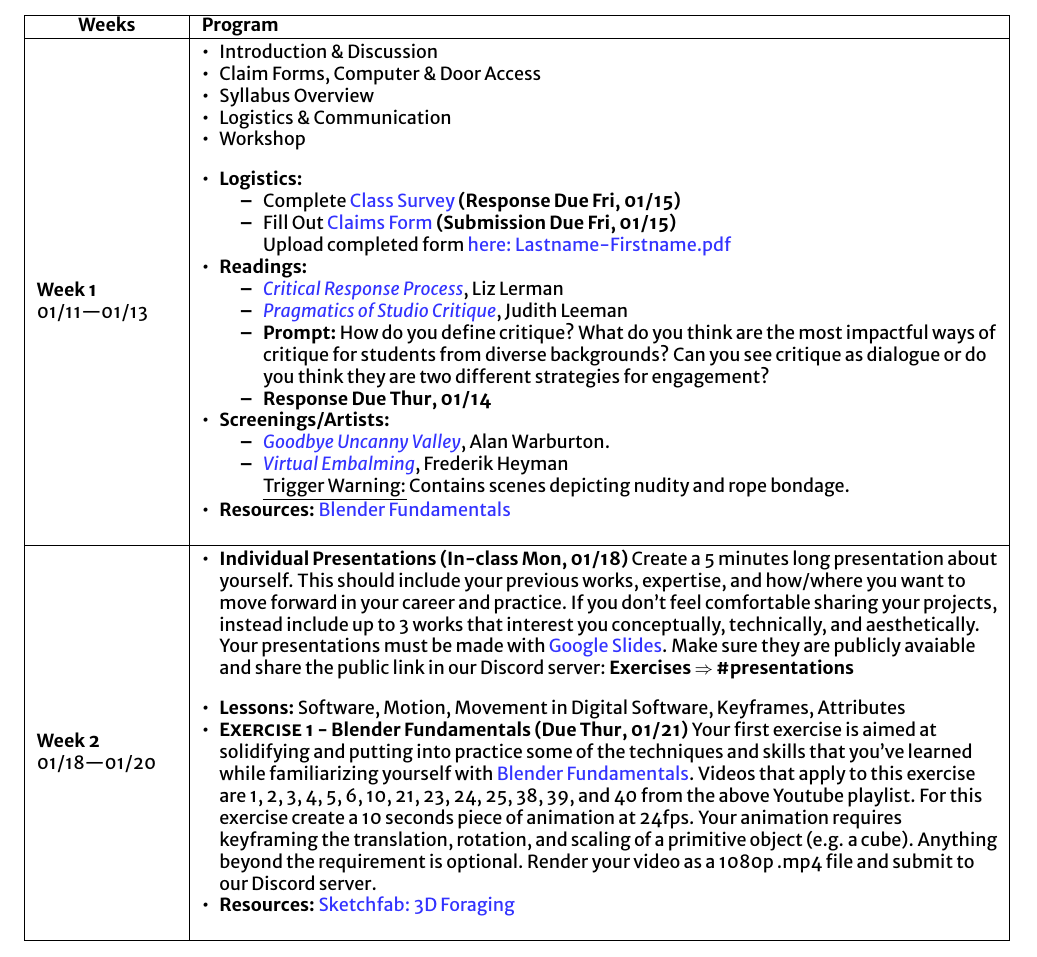
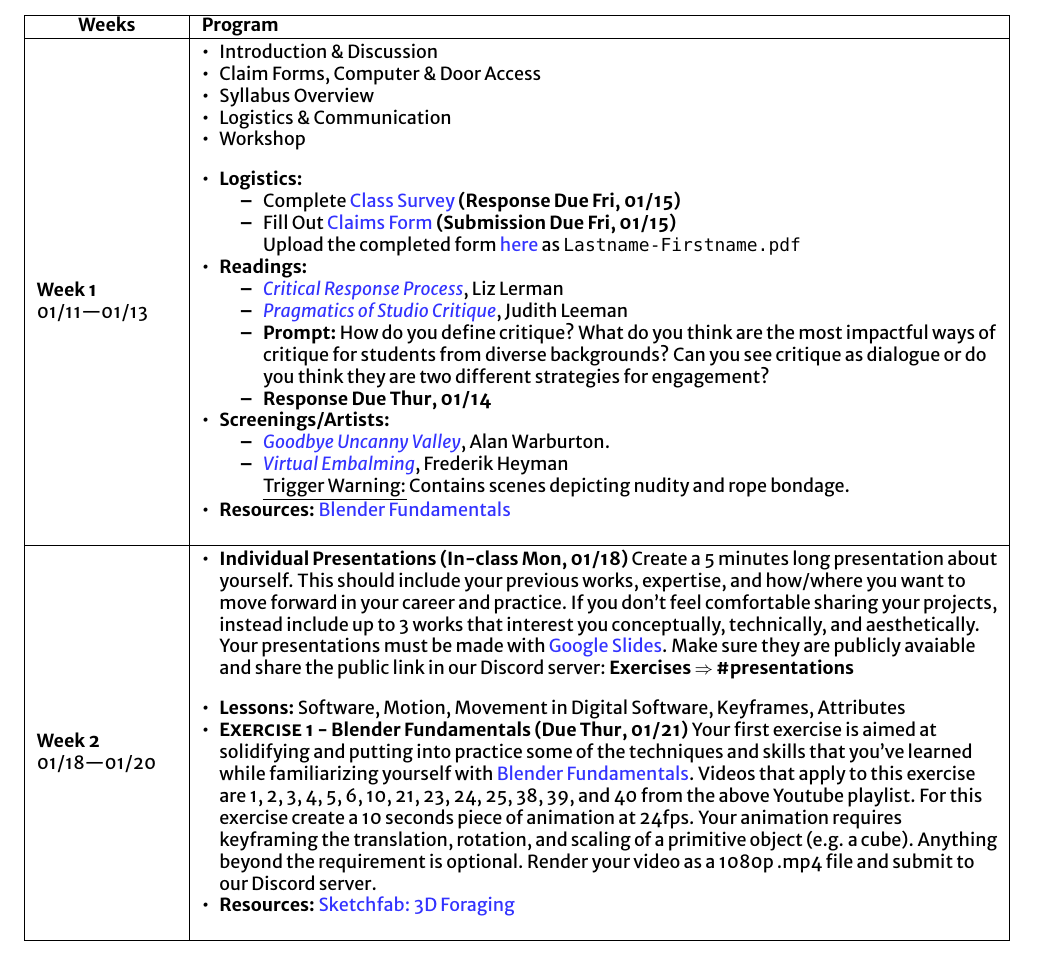
Before and after one commit to dalena/art5001, a LaTeX document (index.tex, which reads sections/weeks/week1.tex): part of page 8 of 19, cut so that both start at the same text. The pictures show the PDF file index.pdf that the author committed with the source.

Commit message:
fix week1 links

```diff
--- a/sections/weeks/week1.tex
+++ b/sections/weeks/week1.tex
@@ -22,9 +22,9 @@
 \begin{itemize}[noitemsep,topsep=0pt,leftmargin=*]
       \item \textbf{Logistics:}
                   \begin{itemize}
-                        \item Complete \href{https://forms.gle/t2oFW9zMPq9WHAhT7}{Class Survey} \textbf{(Response Due \dFri)}
-                        \item Fill Out \href{https://drive.google.com/file/d/1lfmTV3G5hzwf4YUvxlSUWwahs2fQIglq/view}{Claims Form} \textbf{(Submission Due \dFri)}
-                              \newline Upload completed form \href{https://osu.app.box.com/f/572052d11c8a4e3ab7d1320328d028a0}{here: Lastname-Firstname.pdf}
+                        \item Complete \href{https://forms.gle/RnFhT6QbLLC9UYqm7}{Class Survey} \textbf{(Response Due \dFri)}
+                        \item Fill Out \href{https://drive.google.com/file/d/1SeksTmFmQa6uehrmoSIL_uO8tuORo0P3/view}{Claims Form} \textbf{(Submission Due \dFri)}
+                              \newline Upload the completed form \href{https://osu.app.box.com/f/21e679a1efd4425b869edf8df0c4c77a}{here} as \texttt{Lastname-Firstname.pdf}
                   \end{itemize}
             \item \textbf{Readings:}
                   \begin{itemize}
```
Also changed, not shown: index.pdf, 5 other files.
